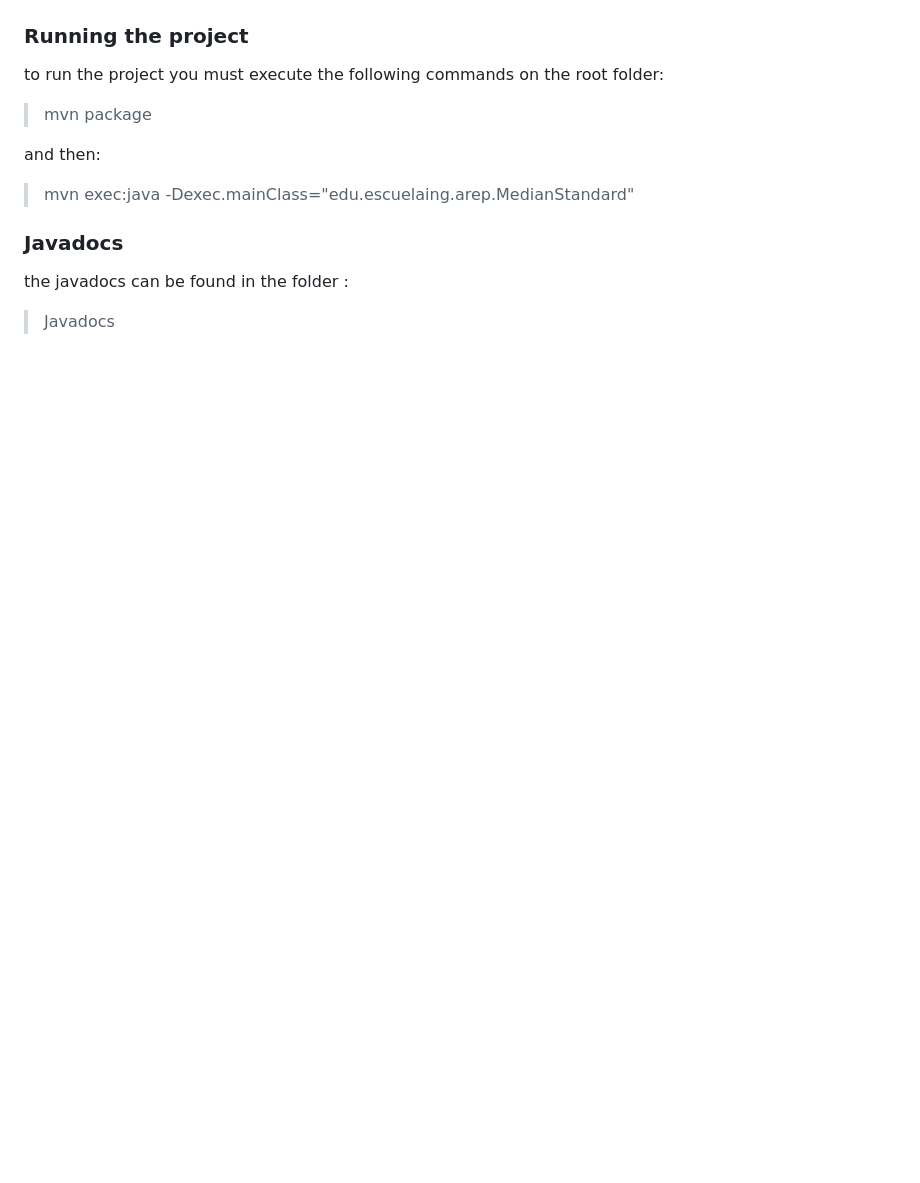
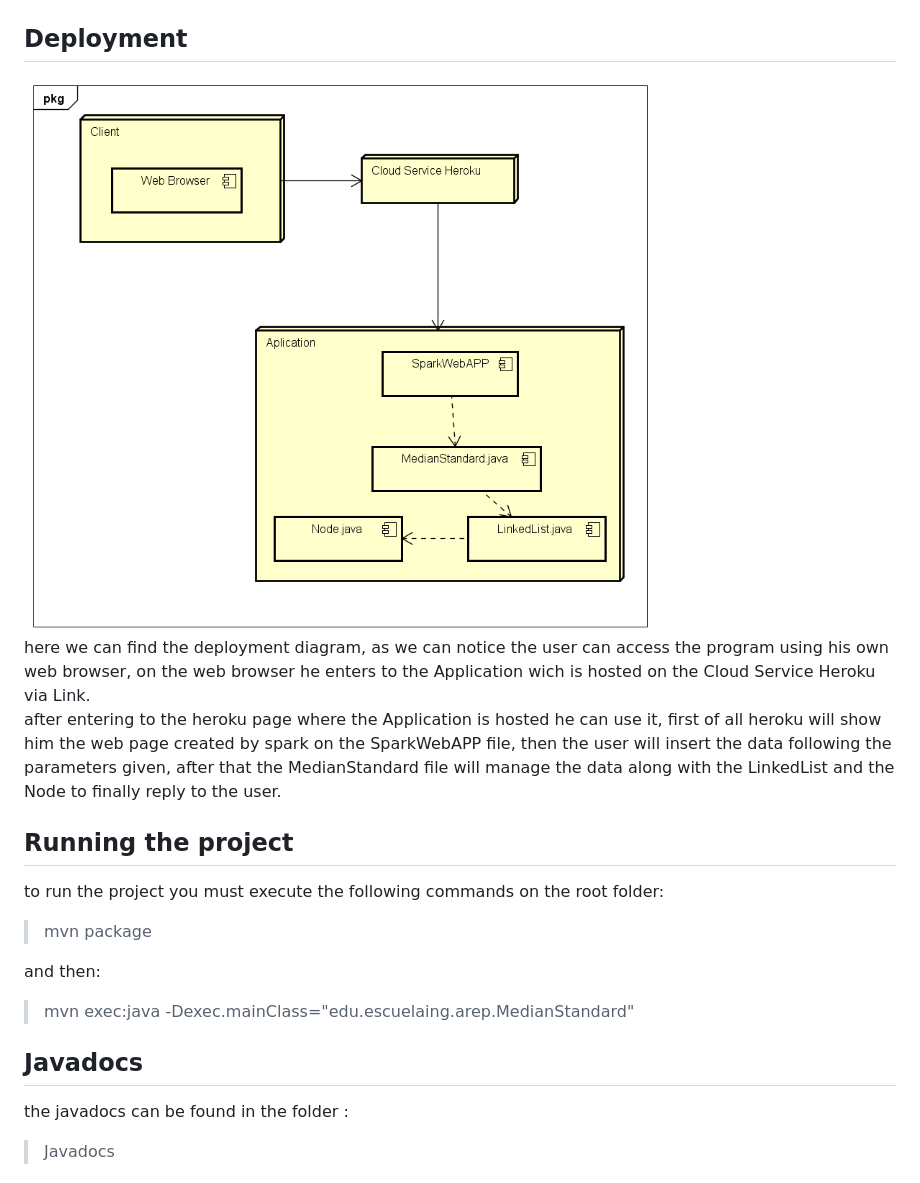
Before and after one commit to darm145/ArepMedianSpark, a Markdown page: README.md, the part around the change printed below. Drawn GitHub-style; pictures changed too: images/despliege.png (added); blank space fills up the shorter version.

```diff
--- a/README.md
+++ b/README.md
@@ -21,13 +21,18 @@ this class is focused on the management of the data using Node class wich will b
  here is an example of the linked list we are working on where we can found how it and the node works:
 ![](images/ll.png)
 
-### Running the project
+## Deployment
+![](images/despliege.png)
+here we can find the deployment diagram, as we can notice the user can access the program using his own web browser, on the web browser he enters to the Application wich is hosted on the Cloud Service Heroku via Link.
+after entering to the heroku page where the Application is hosted he can use it, first of all heroku will show him the web page created by spark on the SparkWebAPP file, then the user will insert the data following the parameters given, after that the MedianStandard file will manage the data along with the LinkedList and the Node to finally reply to the user.
+
+## Running the project
 to run the project you must execute the following commands on the root folder:
 > mvn package
 
 and then:
 > mvn exec:java -Dexec.mainClass="edu.escuelaing.arep.MedianStandard"
-### Javadocs
+## Javadocs
 the javadocs can be found in the folder :
 > Javadocs
 
```
Also changed, not shown: other parts of README.md (+9 -2 lines), images/test1.png (added), images/test2.png (added).
